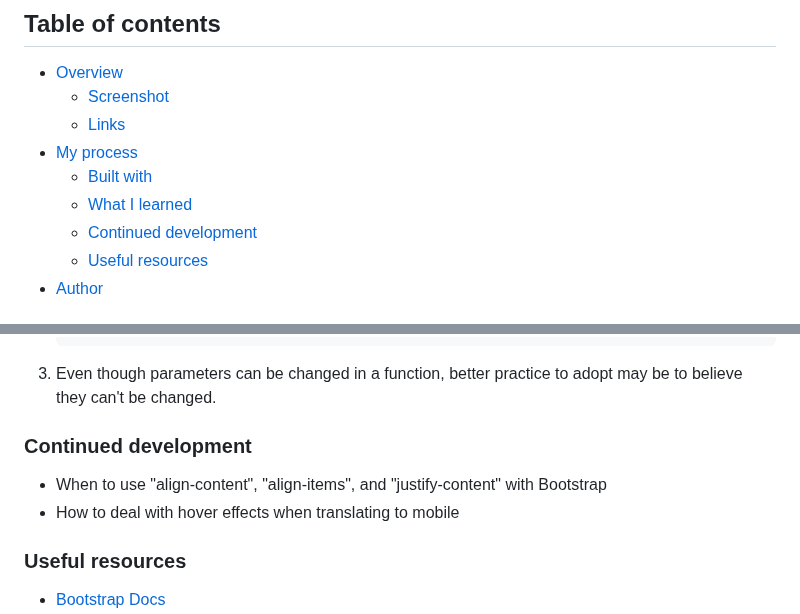
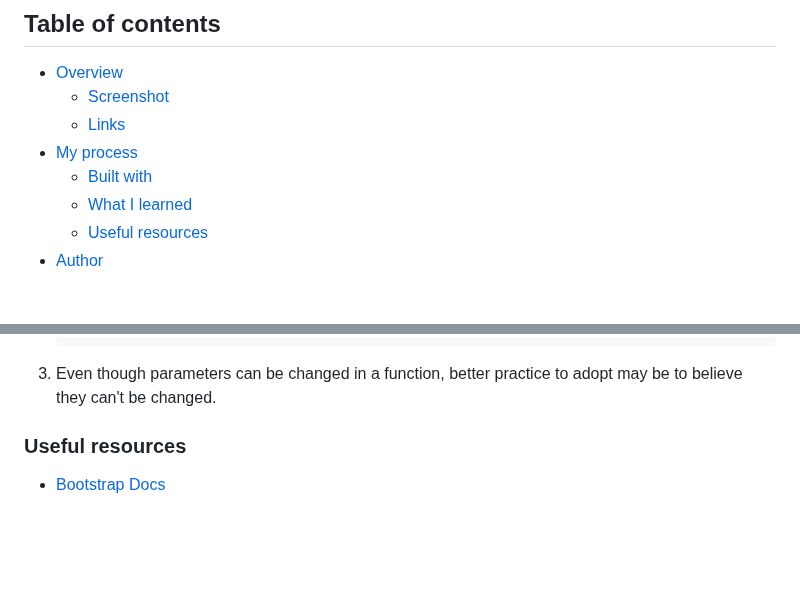
Before and after one commit to rebcop/BlossomBuds, a Markdown page: README.md, 2 parts joined by grey strips. Rendered like a GitHub page; blank space fills up the shorter version.

```diff
--- a/README.md
+++ b/README.md
@@ -11,7 +11,6 @@ See the Buds Blossom! Display the numbers 1-100. If a number is divisible by the
 - [My process](#my-process)
   - [Built with](#built-with)
   - [What I learned](#what-i-learned)
-  - [Continued development](#continued-development)
   - [Useful resources](#useful-resources)
 - [Author](#author)
 
@@ -130,12 +129,6 @@ Mobile Web App Screenshot:
 
 3. Even though parameters can be changed in a function, better practice to adopt may be to believe they can't be changed.
 
-
-### Continued development
-
-- When to use "align-content", "align-items", and "justify-content" with Bootstrap
-- How to deal with hover effects when translating to mobile
-
 ### Useful resources
 
 - [Bootstrap Docs](https://getbootstrap.com/docs/5.3/getting-started/introduction/)
```
